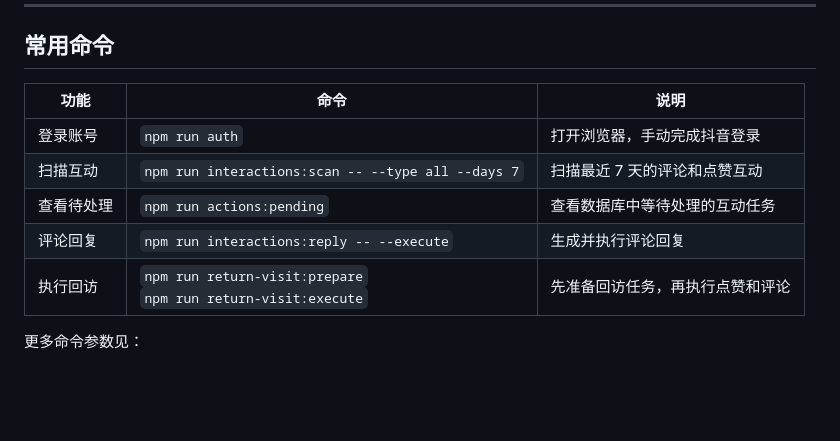
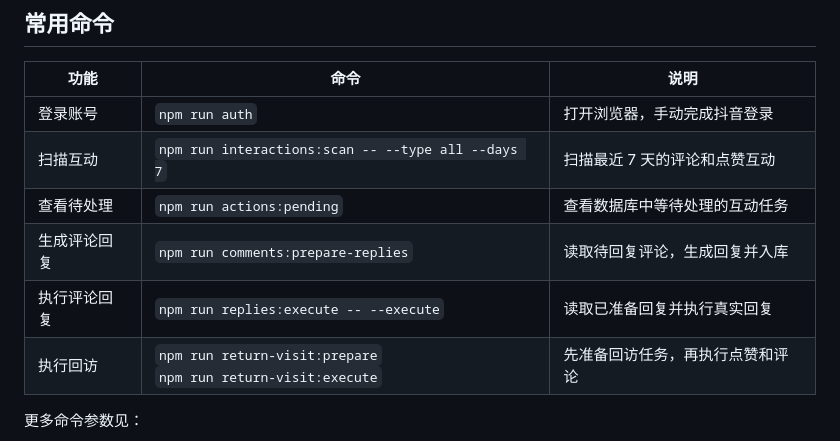
Before and after one commit to breezePeak/li_shang_wang_lai, a Markdown page: README.md, the part around the change. Drawn GitHub-style; blank space fills up the shorter version.

```diff
--- a/README.md
+++ b/README.md
@@ -115,7 +115,8 @@ npm run auth
 | 登录账号 | `npm run auth` | 打开浏览器，手动完成抖音登录 |
 | 扫描互动 | `npm run interactions:scan -- --type all --days 7` | 扫描最近 7 天的评论和点赞互动 |
 | 查看待处理 | `npm run actions:pending` | 查看数据库中等待处理的互动任务 |
-| 评论回复 | `npm run interactions:reply -- --execute` | 生成并执行评论回复 |
+| 生成评论回复 | `npm run comments:prepare-replies` | 读取待回复评论，生成回复并入库 |
+| 执行评论回复 | `npm run replies:execute -- --execute` | 读取已准备回复并执行真实回复 |
 | 执行回访 | `npm run return-visit:prepare`<br>`npm run return-visit:execute` | 先准备回访任务，再执行点赞和评论 |
 
 更多命令参数见：
```
Also changed, not shown: docs/COMMANDS.md (+37 -5 lines), skills/creator-interaction-executor/SKILL.md (+79 -8 lines).
